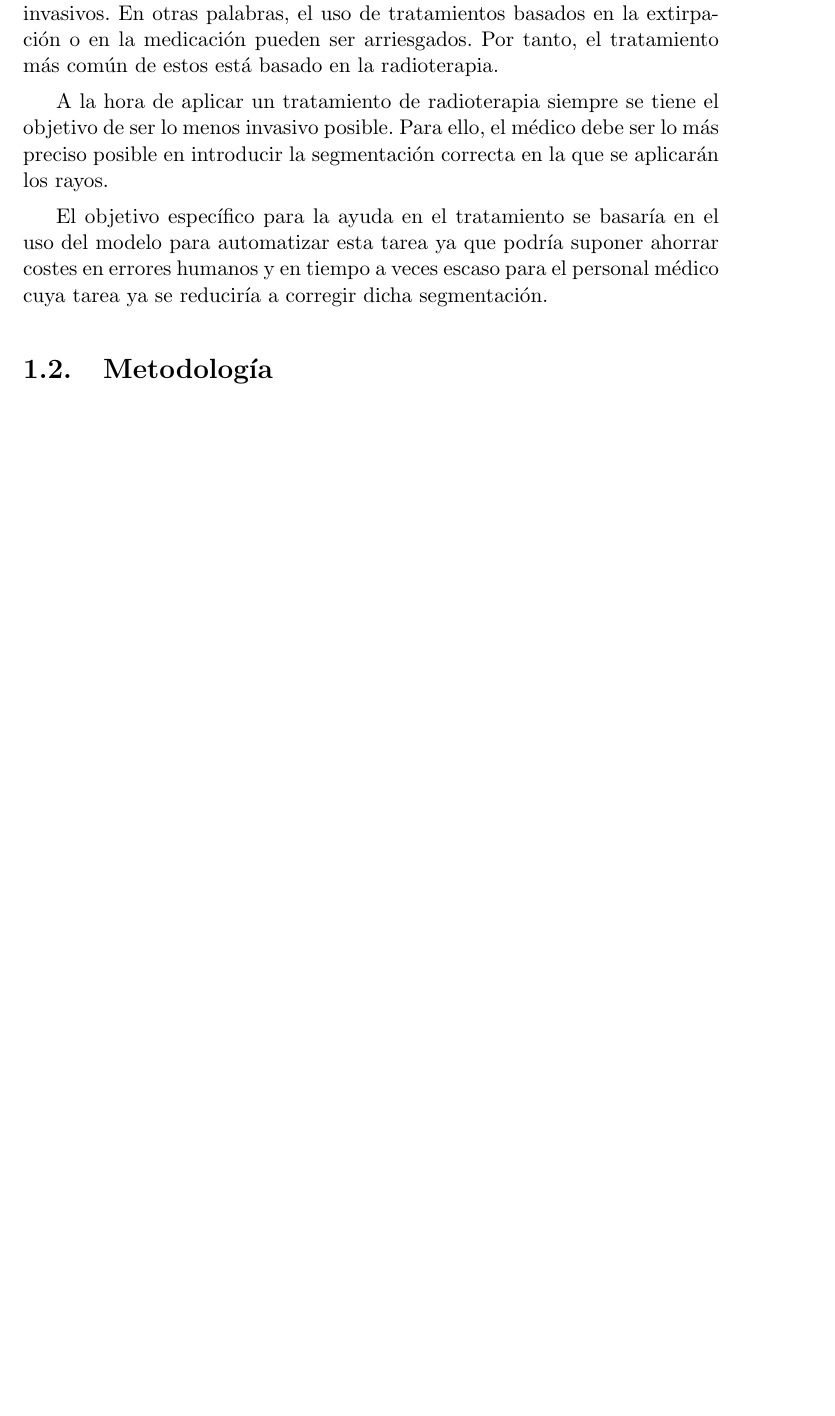
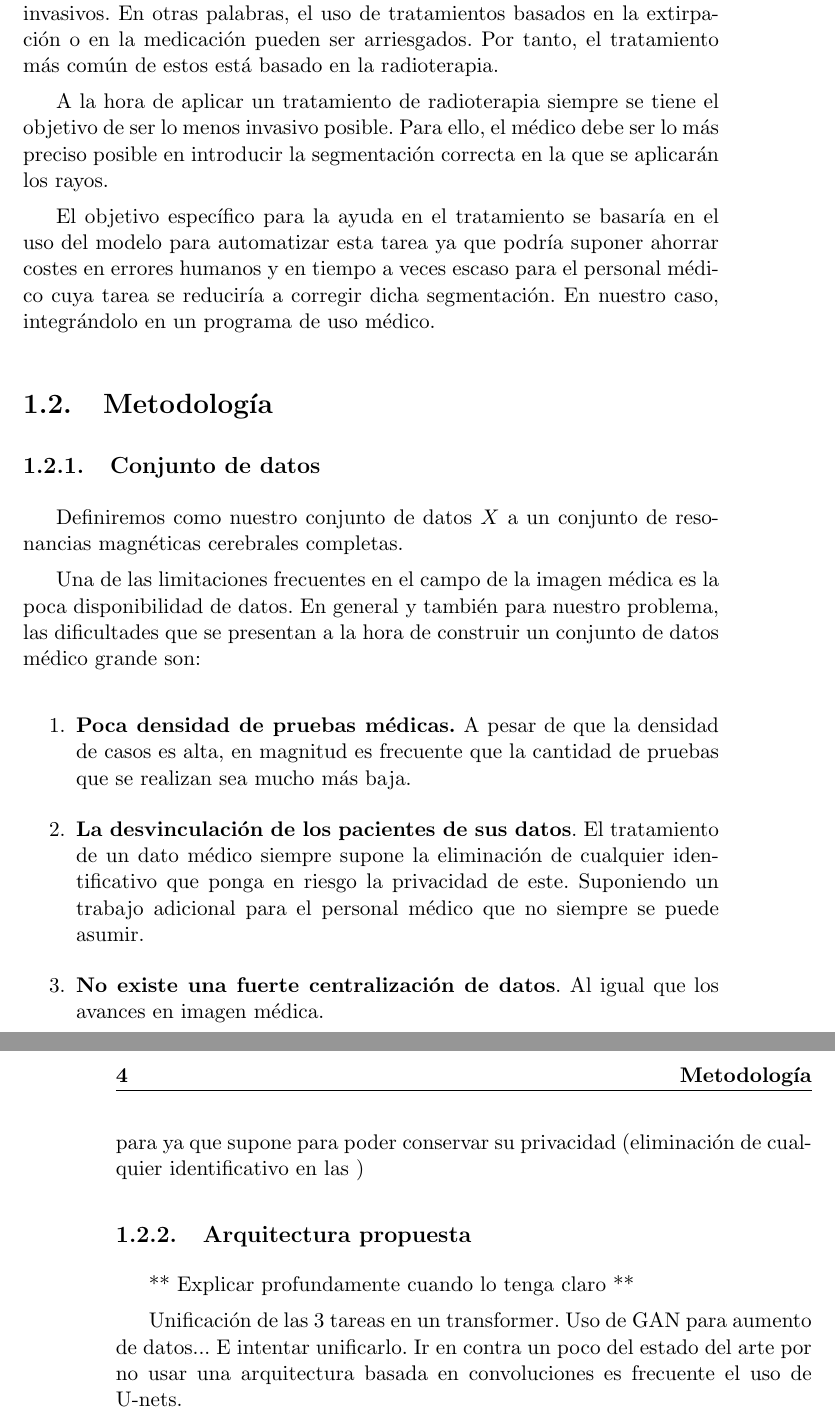
Before and after one commit to jucls/TFGBraTS, a LaTeX thesis (latex/proyecto.tex, which reads latex/capitulos/01_introduccion.tex): part of page 21 of 27 before the commit and two parts of pages 21 and 22 of 27 after it, the two joined at a grey line, cut so that both start at the same text, the shorter picture padded with empty space. Compiled offline with pdfLaTeX.

Commit message:
Introduccion-Metodologia 18/03

```diff
--- a/latex/capitulos/01_introduccion.tex
+++ b/latex/capitulos/01_introduccion.tex
@@ -38,10 +38,29 @@ En general, los tumores cerebrales son difíciles de tratar y son resistentes a
 
 A la hora de aplicar un tratamiento de radioterapia siempre se tiene el objetivo de ser lo menos invasivo posible. Para ello, el médico debe ser lo más preciso posible en introducir la segmentación correcta en la que se aplicarán los rayos.
 
-El objetivo específico para la ayuda en el tratamiento se basaría en el uso del modelo para automatizar esta tarea ya que podría suponer ahorrar costes en errores humanos y en tiempo a veces escaso para el personal médico cuya tarea ya se reduciría a corregir dicha segmentación.
-
-
+El objetivo específico para la ayuda en el tratamiento se basaría en el uso del modelo para automatizar esta tarea ya que podría suponer ahorrar costes en errores humanos y en tiempo a veces escaso para el personal médico cuya tarea se reduciría a corregir dicha segmentación. En nuestro caso, integrándolo en un programa de uso médico.
 
 
 
 \section{Metodología}
+
+\subsection{Conjunto de datos}
+
+Definiremos como nuestro conjunto de datos $X$ a un conjunto de resonancias magnéticas cerebrales completas.
+
+Una de las limitaciones frecuentes en el campo de la imagen médica es la poca disponibilidad de datos. En general y también para nuestro problema, las dificultades que se presentan a la hora de construir un conjunto de datos médico grande son:
+
+\begin{enumerate}
+	\item \textbf{Poca densidad de pruebas médicas.} A pesar de que la densidad de casos es alta, en magnitud es frecuente que la cantidad de pruebas que se realizan sea mucho más baja.
+
+	\item \textbf{La desvinculación de los pacientes de sus datos}. El tratamiento de un dato médico siempre supone la eliminación de cualquier identificativo que ponga en riesgo la privacidad de este. Suponiendo un trabajo adicional para el personal médico que no siempre se puede asumir.
+
+	\item \textbf{No existe una fuerte centralización de datos}. Al igual que los avances en imagen médica.
+\end{enumerate}
+ para  ya que supone  para poder conservar su privacidad (eliminación de cualquier identificativo en las )
+
+\subsection{Arquitectura propuesta}
+
+** Explicar profundamente cuando lo tenga claro **
+
+Unificación de las 3 tareas en un transformer. Uso de GAN para aumento de datos... E intentar unificarlo. Ir en contra un poco del estado del arte por no usar una arquitectura basada en convoluciones es frecuente el uso de U-nets.
--- a/latex/proyecto.tex
+++ b/latex/proyecto.tex
@@ -78,7 +78,7 @@
 \fancyhead[RE]{\rightmark}
 \fancyhead[RO,LE]{\textbf{\thepage}}
 \renewcommand{\chaptermark}[1]{\markboth{\textbf{#1}}{}}
-\renewcommand{\sectionmark}[1]{\markright{\textbf{\thesection. #1}}}
+\renewcommand{\sectionmark}[1]{\markright{\textbf{#1}}}
 
 \setlength{\headheight}{1.5\headheight}
 
```
Also changed, not shown: latex/proyecto.pdf, 5 other files.
